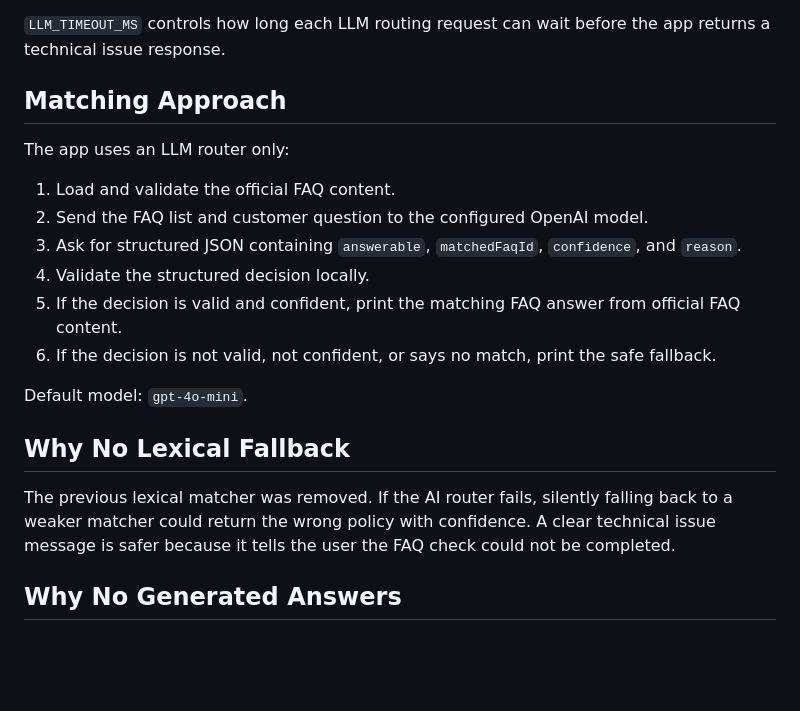
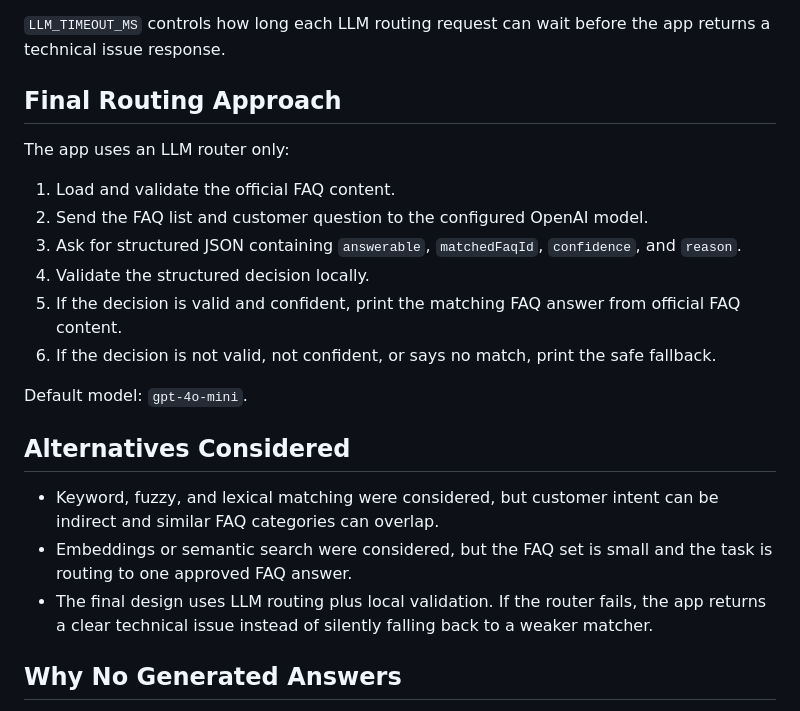
Before and after one commit to Islem-Rezzag/riverside-books-faq-assistant, a Markdown page: README.md, the part around the change. Drawn GitHub-style; blank space fills up the shorter version.

Commit message:
docs: clarify final routing approach

```diff
--- a/README.md
+++ b/README.md
@@ -100,7 +100,7 @@ Eval results can vary slightly because the router uses an LLM.
 `LLM_TIMEOUT_MS` controls how long each LLM routing request can wait before the
 app returns a technical issue response.
 
-## Matching Approach
+## Final Routing Approach
 
 The app uses an LLM router only:
 
@@ -116,12 +116,15 @@ The app uses an LLM router only:
 
 Default model: `gpt-4o-mini`.
 
-## Why No Lexical Fallback
+## Alternatives Considered
 
-The previous lexical matcher was removed. If the AI router fails, silently
-falling back to a weaker matcher could return the wrong policy with confidence.
-A clear technical issue message is safer because it tells the user the FAQ check
-could not be completed.
+- Keyword, fuzzy, and lexical matching were considered, but customer intent can
+  be indirect and similar FAQ categories can overlap.
+- Embeddings or semantic search were considered, but the FAQ set is small and
+  the task is routing to one approved FAQ answer.
+- The final design uses LLM routing plus local validation. If the router fails,
+  the app returns a clear technical issue instead of silently falling back to a
+  weaker matcher.
 
 ## Why No Generated Answers
 
```
Also changed, not shown: NOTES.md (+6 -2 lines).
